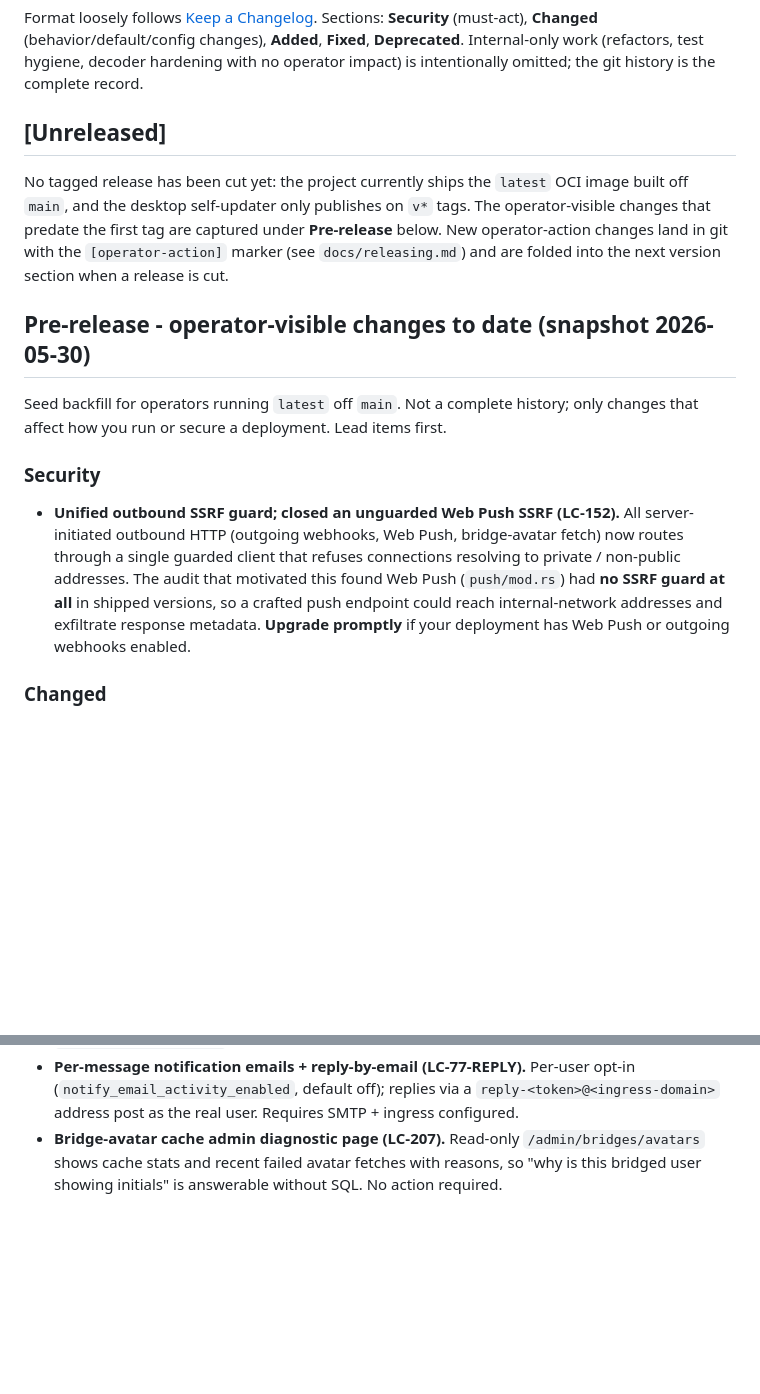
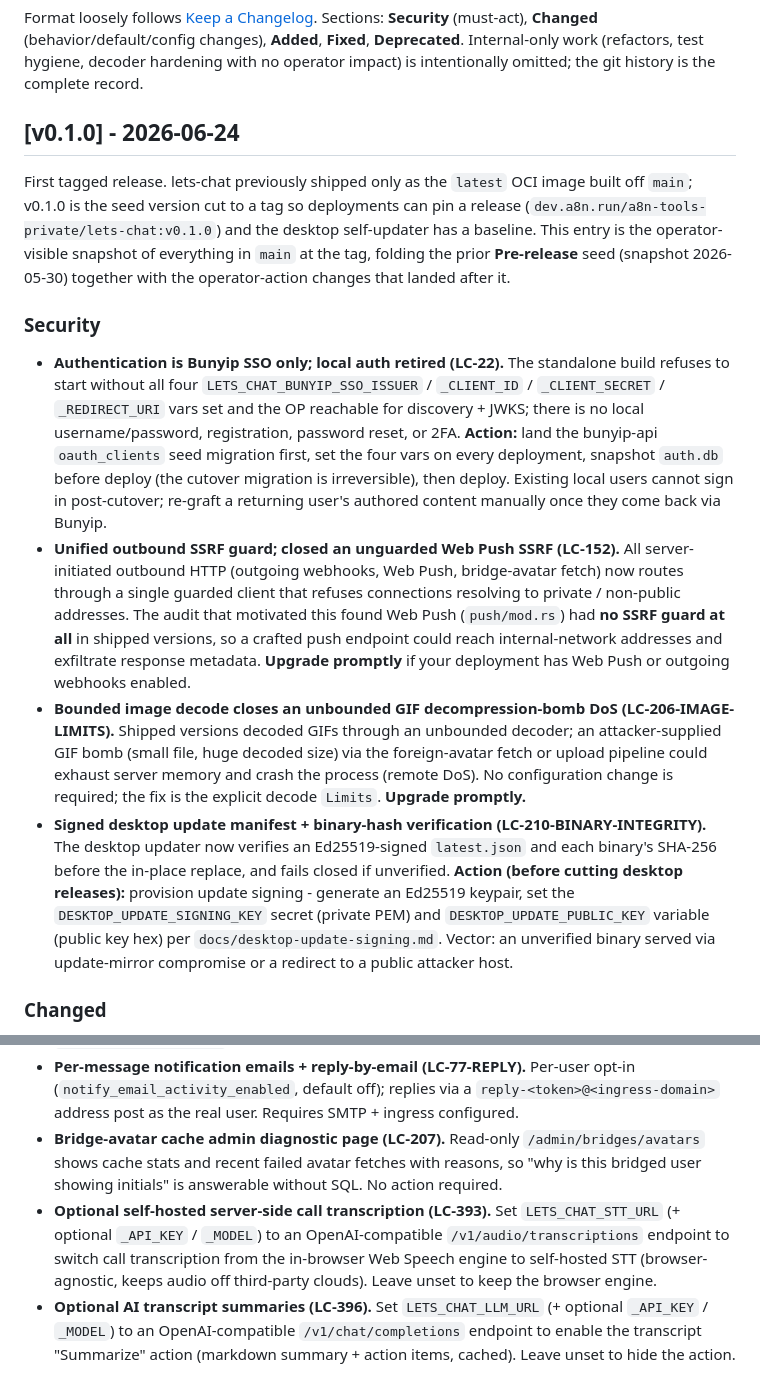
Before and after one commit to psa-systems/lets-chat, a Markdown page: CHANGELOG.md, 2 parts joined by grey strips. Rendered like a GitHub page; blank space fills up the shorter version.

Commit message:
Release v0.1.0
First tagged release. Cargo.toml workspace version is already the 0.1.0 seed, so this commit carries no version bump (the create-release recipe bumps FROM the current version and cannot emit the seed value for the first tag); the change is the curated CHANGELOG.

Folds the Pre-release seed (snapshot 2026-05-30) and the post-snapshot operator-action commits (LC-22 Bunyip-only auth, LC-206 image-decode limits, LC-210 signed desktop updates, LC-393 server-side STT, LC-396 transcript summaries) into a single ## [v0.1.0] section.

On merge, create-release.yml tags v0.1.0 + creates the Forgejo Release; build-oci-image.yml pushes lets-chat:v0.1.0 (+ latest); publish-release.yml ships the desktop artifacts.

Co-Authored-By: Claude Opus 4.8 <noreply@anthropic.com>
Signed-off-by: nrupard <natrsmith11@gmail.com>

```diff
--- a/CHANGELOG.md
+++ b/CHANGELOG.md
@@ -10,17 +10,16 @@ git log --grep='\[operator-action\]' <last-tag>..HEAD
 
 Format loosely follows [Keep a Changelog](https://keepachangelog.com). Sections: **Security** (must-act), **Changed** (behavior/default/config changes), **Added**, **Fixed**, **Deprecated**. Internal-only work (refactors, test hygiene, decoder hardening with no operator impact) is intentionally omitted; the git history is the complete record.
 
-## [Unreleased]
+## [v0.1.0] - 2026-06-24
 
-No tagged release has been cut yet: the project currently ships the `latest` OCI image built off `main`, and the desktop self-updater only publishes on `v*` tags. The operator-visible changes that predate the first tag are captured under **Pre-release** below. New operator-action changes land in git with the `[operator-action]` marker (see `docs/releasing.md`) and are folded into the next version section when a release is cut.
-
-## Pre-release - operator-visible changes to date (snapshot 2026-05-30)
-
-Seed backfill for operators running `latest` off `main`. Not a complete history; only changes that affect how you run or secure a deployment. Lead items first.
+First tagged release. lets-chat previously shipped only as the `latest` OCI image built off `main`; v0.1.0 is the seed version cut to a tag so deployments can pin a release (`dev.a8n.run/a8n-tools-private/lets-chat:v0.1.0`) and the desktop self-updater has a baseline. This entry is the operator-visible snapshot of everything in `main` at the tag, folding the prior **Pre-release** seed (snapshot 2026-05-30) together with the operator-action changes that landed after it.
 
 ### Security
 
+- **Authentication is Bunyip SSO only; local auth retired (LC-22).** The standalone build refuses to start without all four `LETS_CHAT_BUNYIP_SSO_ISSUER` / `_CLIENT_ID` / `_CLIENT_SECRET` / `_REDIRECT_URI` vars set and the OP reachable for discovery + JWKS; there is no local username/password, registration, password reset, or 2FA. **Action:** land the bunyip-api `oauth_clients` seed migration first, set the four vars on every deployment, snapshot `auth.db` before deploy (the cutover migration is irreversible), then deploy. Existing local users cannot sign in post-cutover; re-graft a returning user's authored content manually once they come back via Bunyip.
 - **Unified outbound SSRF guard; closed an unguarded Web Push SSRF (LC-152).** All server-initiated outbound HTTP (outgoing webhooks, Web Push, bridge-avatar fetch) now routes through a single guarded client that refuses connections resolving to private / non-public addresses. The audit that motivated this found Web Push (`push/mod.rs`) had **no SSRF guard at all** in shipped versions, so a crafted push endpoint could reach internal-network addresses and exfiltrate response metadata. **Upgrade promptly** if your deployment has Web Push or outgoing webhooks enabled.
+- **Bounded image decode closes an unbounded GIF decompression-bomb DoS (LC-206-IMAGE-LIMITS).** Shipped versions decoded GIFs through an unbounded decoder; an attacker-supplied GIF bomb (small file, huge decoded size) via the foreign-avatar fetch or upload pipeline could exhaust server memory and crash the process (remote DoS). No configuration change is required; the fix is the explicit decode `Limits`. **Upgrade promptly.**
+- **Signed desktop update manifest + binary-hash verification (LC-210-BINARY-INTEGRITY).** The desktop updater now verifies an Ed25519-signed `latest.json` and each binary's SHA-256 before the in-place replace, and fails closed if unverified. **Action (before cutting desktop releases):** provision update signing - generate an Ed25519 keypair, set the `DESKTOP_UPDATE_SIGNING_KEY` secret (private PEM) and `DESKTOP_UPDATE_PUBLIC_KEY` variable (public key hex) per `docs/desktop-update-signing.md`. Vector: an unverified binary served via update-mirror compromise or a redirect to a public attacker host.
 
 ### Changed
 
@@ -33,3 +32,5 @@ Seed backfill for operators running `latest` off `main`. Not a complete history;
 - **Email ingress (LC-77).** Optional IMAP-polled mailbox posts mail addressed to `<token>@<ingress-domain>` into rooms. Gated on `LETS_CHAT_SECRET_KEY` set + `imap_inbox_config.enabled` + an `ingress_domain`; enabling requires a restart. See `docs/email-ingress.md`.
 - **Per-message notification emails + reply-by-email (LC-77-REPLY).** Per-user opt-in (`notify_email_activity_enabled`, default off); replies via a `reply-<token>@<ingress-domain>` address post as the real user. Requires SMTP + ingress configured.
 - **Bridge-avatar cache admin diagnostic page (LC-207).** Read-only `/admin/bridges/avatars` shows cache stats and recent failed avatar fetches with reasons, so "why is this bridged user showing initials" is answerable without SQL. No action required.
+- **Optional self-hosted server-side call transcription (LC-393).** Set `LETS_CHAT_STT_URL` (+ optional `_API_KEY` / `_MODEL`) to an OpenAI-compatible `/v1/audio/transcriptions` endpoint to switch call transcription from the in-browser Web Speech engine to self-hosted STT (browser-agnostic, keeps audio off third-party clouds). Leave unset to keep the browser engine.
+- **Optional AI transcript summaries (LC-396).** Set `LETS_CHAT_LLM_URL` (+ optional `_API_KEY` / `_MODEL`) to an OpenAI-compatible `/v1/chat/completions` endpoint to enable the transcript "Summarize" action (markdown summary + action items, cached). Leave unset to hide the action.
```
